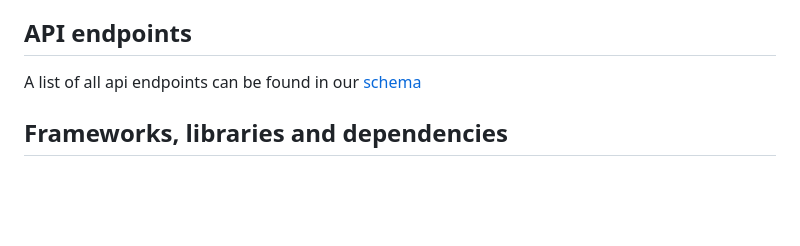
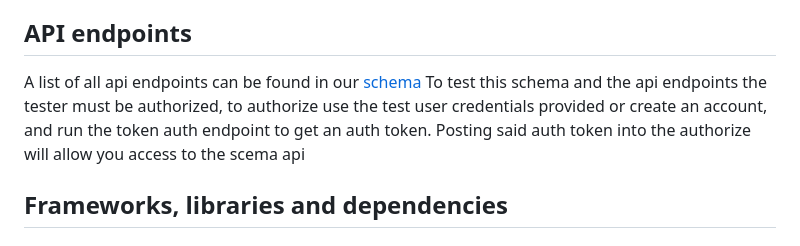
Before and after one commit to ShaAnder/Ping_Me_Backend, a Markdown page: README.md, the part around the change. Rendered like a GitHub page; blank space fills up the shorter version.

```diff
--- a/README.md
+++ b/README.md
@@ -54,6 +54,8 @@ This was our chief message model each one created a message object, we took this
 ## API endpoints
 
 A list of all api endpoints can be found in our [schema](https://ping-me-pp5-backend-6aaeef173b97.herokuapp.com/api/docs/schema/ui/#/)
+To test this schema and the api endpoints the tester must be authorized, to authorize use the test user credentials provided or create an account, and
+run the token auth endpoint to get an auth token. Posting said auth token into the authorize will allow you access to the scema api
 
 ## Frameworks, libraries and dependencies
 ### django-cloudinary-storage
```
